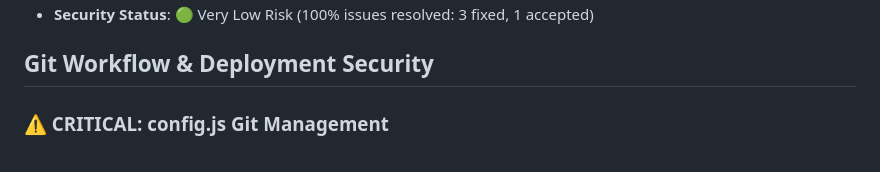
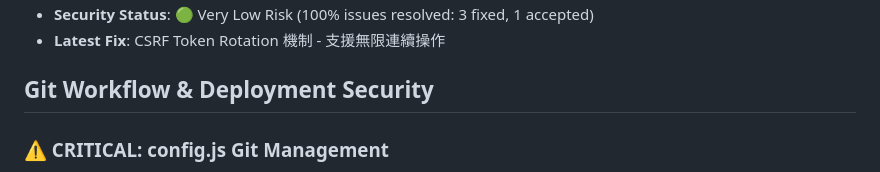
Before and after one commit to tznthou/AtomTaskMatrix, a Markdown page: CLAUDE.md, the part around one of its changes. Rendered like a GitHub page.

```diff
--- a/CLAUDE.md
+++ b/CLAUDE.md
@@ -629,4 +703,5 @@ cp config.example.js config.js
 - **Security Status**: 🟢 Very Low Risk (100% issues resolved: 3 fixed, 1 accepted)
+- **Latest Fix**: CSRF Token Rotation 機制 - 支援無限連續操作
 
 ## Git Workflow & Deployment Security
 
```
Also changed, not shown: other parts of CLAUDE.md (+76 -2 lines).
